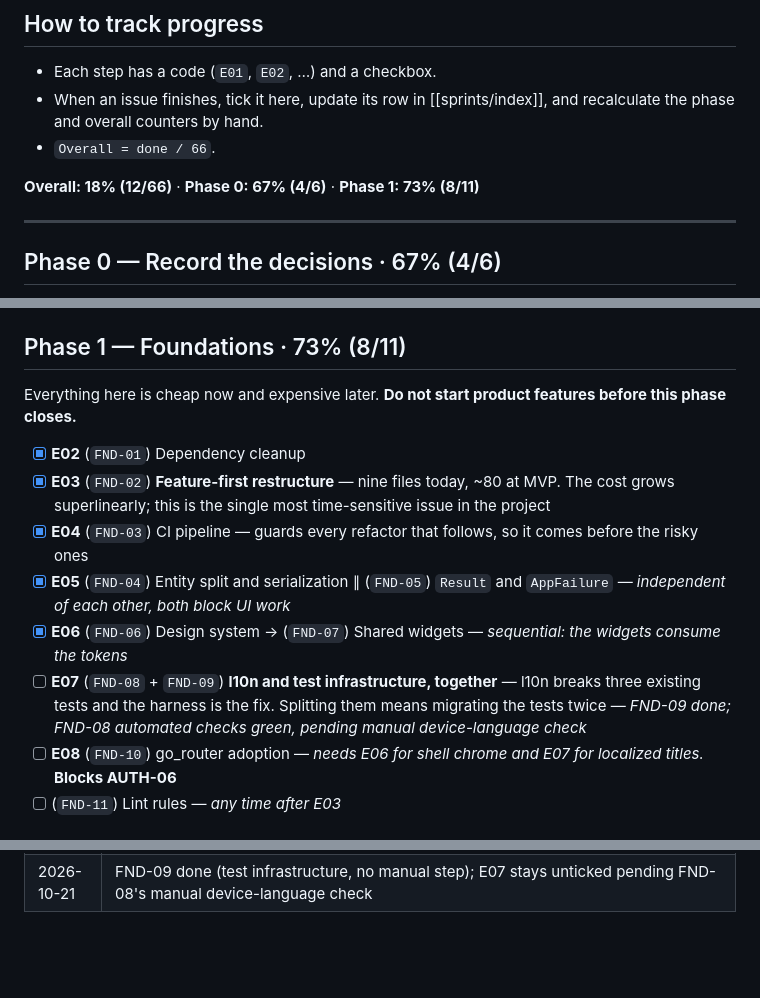
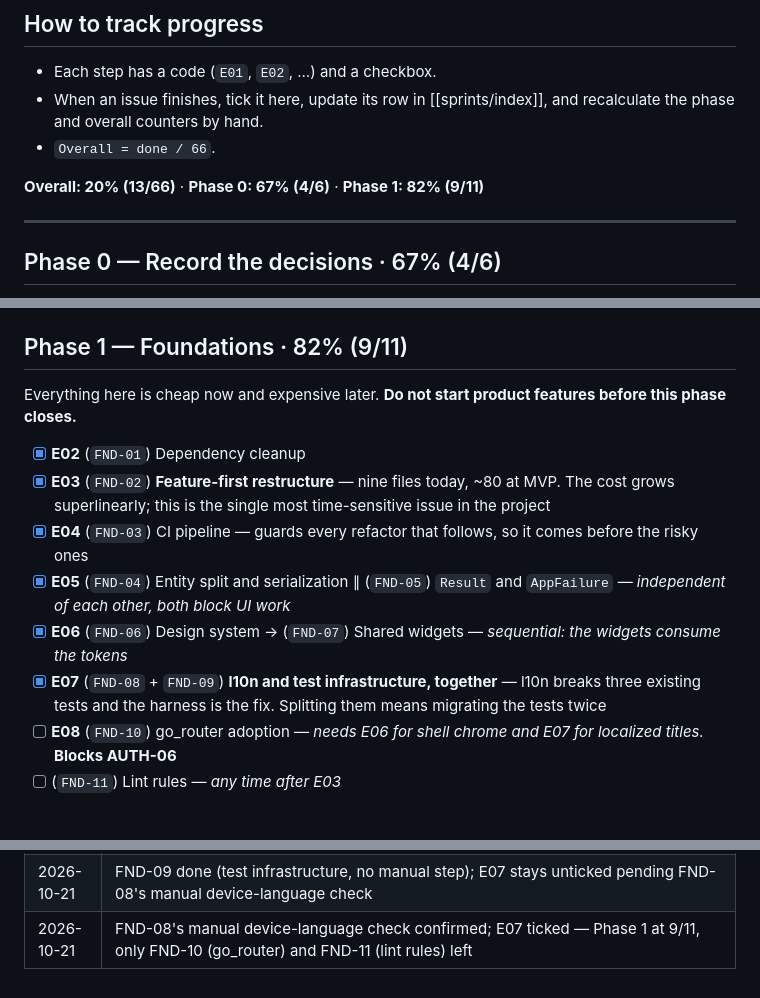
Before and after one commit to nicolasmedrado/mavie, a Markdown page: vault/sprints/execution-map.md, 3 parts joined by grey strips. Rendered like a GitHub page; blank space fills up the shorter version.

```diff
--- a/vault/sprints/execution-map.md
+++ b/vault/sprints/execution-map.md
@@ -14,7 +14,7 @@ last_review: 2026-10-21
 - When an issue finishes, tick it here, update its row in [[sprints/index]], and recalculate the phase and overall counters by hand.
 - `Overall = done / 66`.
 
-**Overall: 18% (12/66)** · **Phase 0: 67% (4/6)** · **Phase 1: 73% (8/11)**
+**Overall: 20% (13/66)** · **Phase 0: 67% (4/6)** · **Phase 1: 82% (9/11)**
 
 ---
 
@@ -29,7 +29,7 @@ Independent of everything. Done first so decisions are written as they are made,
 - [ ] (`DOC-01`) README rewrite — *better once the app looks like the product*
 - [ ] (`DOC-06`) TMDb attribution screen — *needs a Settings/About screen to live in*
 
-## Phase 1 — Foundations · 73% (8/11)
+## Phase 1 — Foundations · 82% (9/11)
 
 Everything here is cheap now and expensive later. **Do not start product features before this phase closes.**
 
@@ -38,7 +38,7 @@ Everything here is cheap now and expensive later. **Do not start product feature
 - [x] **E04** (`FND-03`) CI pipeline — guards every refactor that follows, so it comes before the risky ones
 - [x] **E05** (`FND-04`) Entity split and serialization ∥ (`FND-05`) `Result` and `AppFailure` — *independent of each other, both block UI work*
 - [x] **E06** (`FND-06`) Design system → (`FND-07`) Shared widgets — *sequential: the widgets consume the tokens*
-- [ ] **E07** (`FND-08` + `FND-09`) **l10n and test infrastructure, together** — l10n breaks three existing tests and the harness is the fix. Splitting them means migrating the tests twice — *FND-09 done; FND-08 automated checks green, pending manual device-language check*
+- [x] **E07** (`FND-08` + `FND-09`) **l10n and test infrastructure, together** — l10n breaks three existing tests and the harness is the fix. Splitting them means migrating the tests twice
 - [ ] **E08** (`FND-10`) go_router adoption — *needs E06 for shell chrome and E07 for localized titles.* **Blocks AUTH-06**
 - [ ] (`FND-11`) Lint rules — *any time after E03*
 
@@ -129,3 +129,4 @@ When something blocks, pull from here instead of idling:
 | 2026-10-21 | E06 ticked: FND-07's manual check found the airplane-mode scenario isn't achievable yet (architectural limit, not a defect); retry confirmed working on-device |
 | 2026-10-21 | Correction: Overall/Phase counters had stalled at 9/66 · 5/11 through FND-06 and FND-07 individually finishing, only updating when their shared E06 row got ticked. `Overall = done issues / 66`, not done execution-map rows — recounted to 12/66 · 8/11 (adds FND-06, FND-07, FND-09, all already individually done) |
 | 2026-10-21 | FND-09 done (test infrastructure, no manual step); E07 stays unticked pending FND-08's manual device-language check |
+| 2026-10-21 | FND-08's manual device-language check confirmed; E07 ticked — Phase 1 at 9/11, only FND-10 (go_router) and FND-11 (lint rules) left |
```
Also changed, not shown: vault/sprints/index.md (+1 -1 lines), 1 other file.
